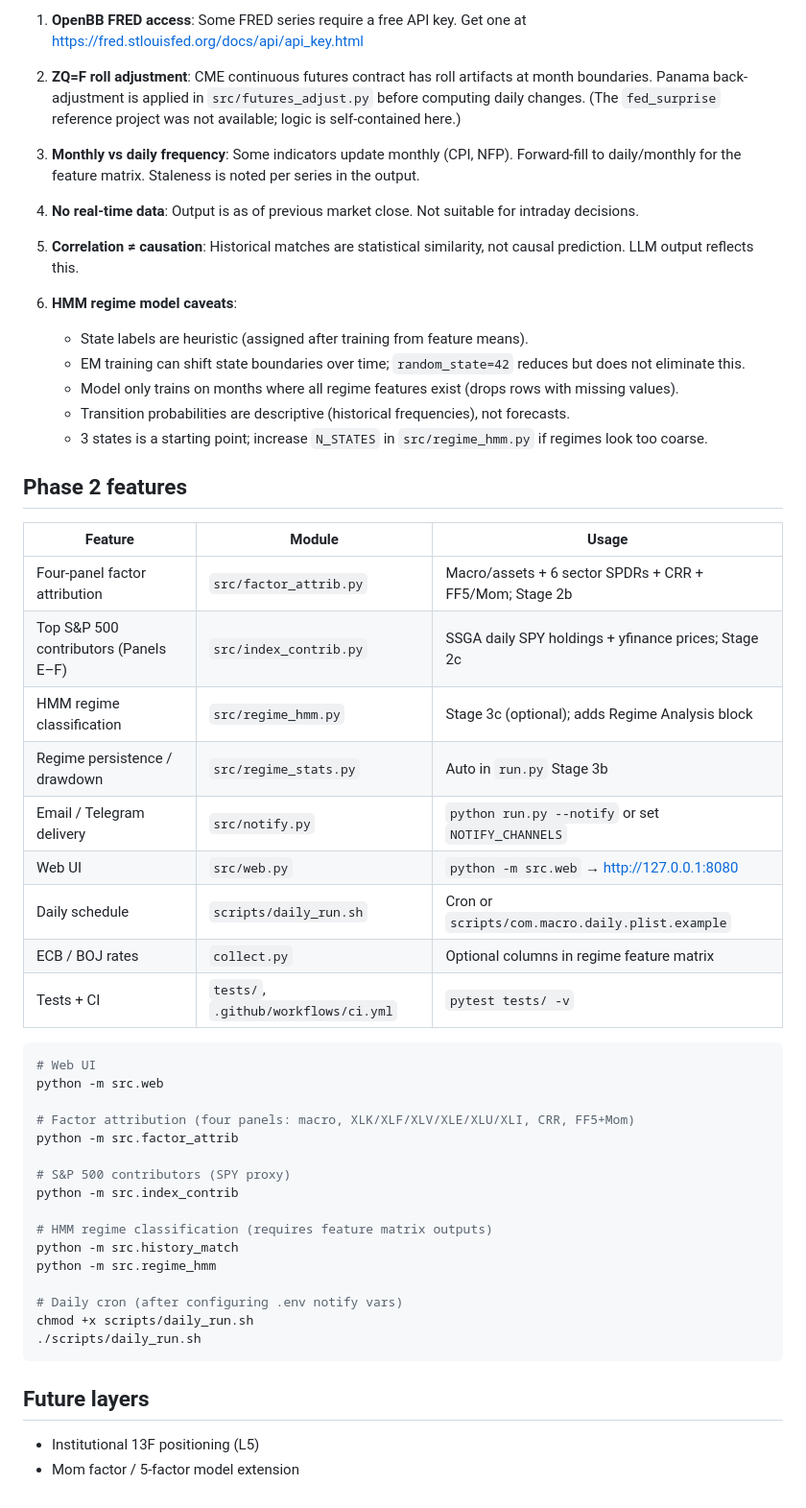
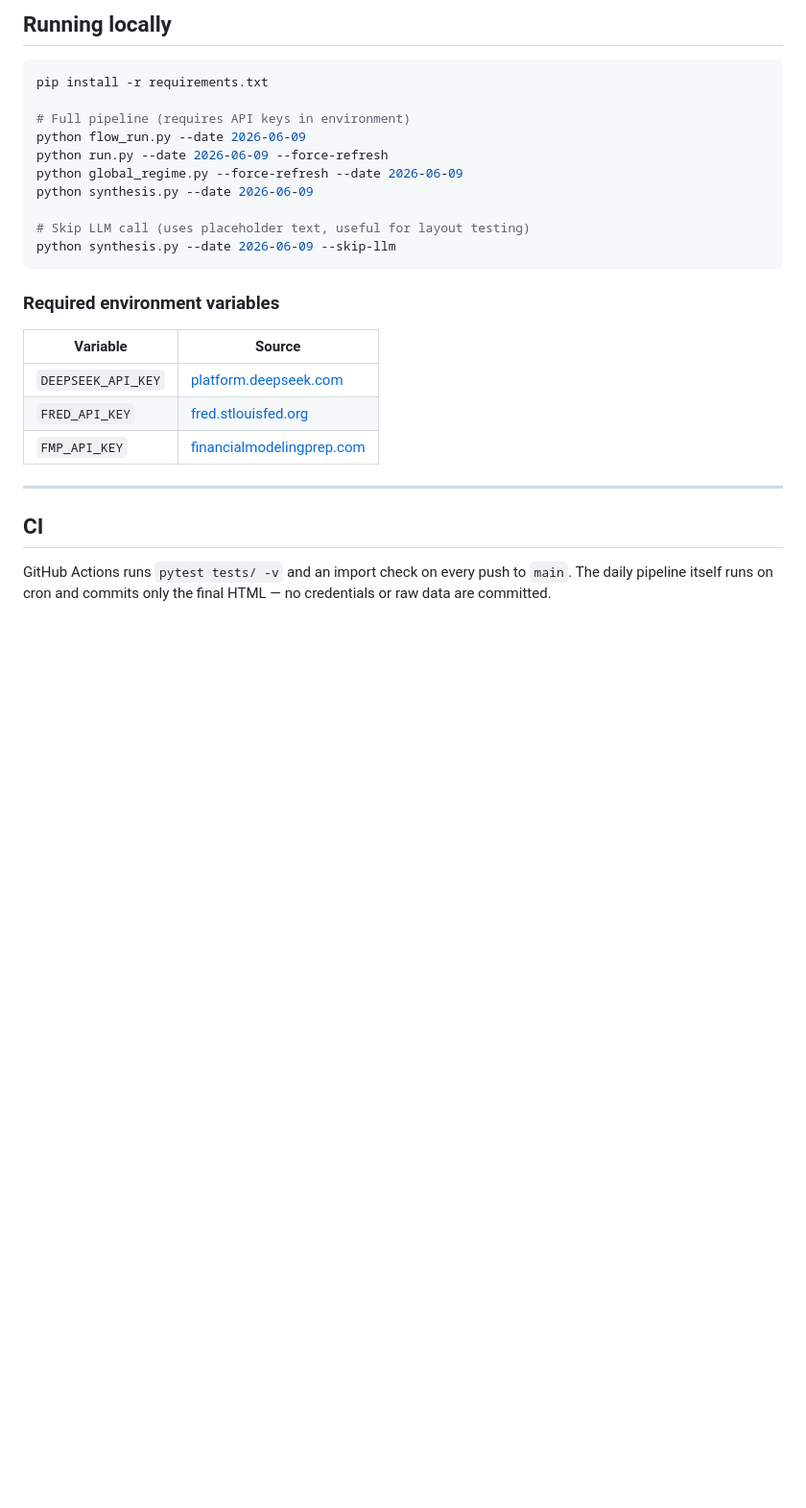
Before and after one commit to henrylin1009/The-Daily-Regime, a Markdown page: README.md, the part around one of its changes. Shown at 96% size. Rendered like a GitHub page; blank space fills up the shorter version.

````diff
--- a/README.md
+++ b/README.md
@@ -97,55 +122,29 @@ output/             # Daily HTML briefs (gitignored)
 
-1. **OpenBB FRED access**: Some FRED series require a free API key. Get one at https://fred.stlouisfed.org/docs/api/api_key.html
-
-2. **ZQ=F roll adjustment**: CME continuous futures contract has roll artifacts at month boundaries. Panama back-adjustment is applied in `src/futures_adjust.py` before computing daily changes. (The `fed_surprise` reference project was not available; logic is self-contained here.)
-
-3. **Monthly vs daily frequency**: Some indicators update monthly (CPI, NFP). Forward-fill to daily/monthly for the feature matrix. Staleness is noted per series in the output.
-
-4. **No real-time data**: Output is as of previous market close. Not suitable for intraday decisions.
-
-5. **Correlation ≠ causation**: Historical matches are statistical similarity, not causal prediction. LLM output reflects this.
-
-6. **HMM regime model caveats**:
-   - State labels are heuristic (assigned after training from feature means).
-   - EM training can shift state boundaries over time; `random_state=42` reduces but does not eliminate this.
-   - Model only trains on months where all regime features exist (drops rows with missing values).
-   - Transition probabilities are descriptive (historical frequencies), not forecasts.
-   - 3 states is a starting point; increase `N_STATES` in `src/regime_hmm.py` if regimes look too coarse.
-
-## Phase 2 features
-
-| Feature | Module | Usage |
-|---------|--------|-------|
-| Four-panel factor attribution | `src/factor_attrib.py` | Macro/assets + 6 sector SPDRs + CRR + FF5/Mom; Stage 2b |
-| Top S&P 500 contributors (Panels E–F) | `src/index_contrib.py` | SSGA daily SPY holdings + yfinance prices; Stage 2c |
-| HMM regime classification | `src/regime_hmm.py` | Stage 3c (optional); adds Regime Analysis block |
-| Regime persistence / drawdown | `src/regime_stats.py` | Auto in `run.py` Stage 3b |
-| Email / Telegram delivery | `src/notify.py` | `python run.py --notify` or set `NOTIFY_CHANNELS` |
-| Web UI | `src/web.py` | `python -m src.web` → http://127.0.0.1:8080 |
-| Daily schedule | `scripts/daily_run.sh` | Cron or `scripts/com.macro.daily.plist.example` |
-| ECB / BOJ rates | `collect.py` | Optional columns in regime feature matrix |
-| Tests + CI | `tests/`, `.github/workflows/ci.yml` | `pytest tests/ -v` |
+## Running locally
 
 ```bash
-# Web UI
-python -m src.web
+pip install -r requirements.txt
 
-# Factor attribution (four panels: macro, XLK/XLF/XLV/XLE/XLU/XLI, CRR, FF5+Mom)
-python -m src.factor_attrib
+# Full pipeline (requires API keys in environment)
+python flow_run.py --date 2026-06-09
+python run.py --date 2026-06-09 --force-refresh
+python global_regime.py --force-refresh --date 2026-06-09
+python synthesis.py --date 2026-06-09
 
-# S&P 500 contributors (SPY proxy)
-python -m src.index_contrib
-
-# HMM regime classification (requires feature matrix outputs)
-python -m src.history_match
-python -m src.regime_hmm
-
-# Daily cron (after configuring .env notify vars)
-chmod +x scripts/daily_run.sh
-./scripts/daily_run.sh
+# Skip LLM call (uses placeholder text, useful for layout testing)
+python synthesis.py --date 2026-06-09 --skip-llm
 ```
 
-## Future layers
+### Required environment variables
 
-- Institutional 13F positioning (L5)
-- Mom factor / 5-factor model extension
+| Variable | Source |
+|---|---|
+| `DEEPSEEK_API_KEY` | [platform.deepseek.com](https://platform.deepseek.com) |
+| `FRED_API_KEY` | [fred.stlouisfed.org](https://fred.stlouisfed.org/docs/api/api_key.html) |
+| `FMP_API_KEY` | [financialmodelingprep.com](https://financialmodelingprep.com) |
+
+---
+
+## CI
+
+GitHub Actions runs `pytest tests/ -v` and an import check on every push to `main`. The daily pipeline itself runs on cron and commits only the final HTML — no credentials or raw data are committed.
````
Also changed, not shown: other parts of README.md (+98 -73 lines).
